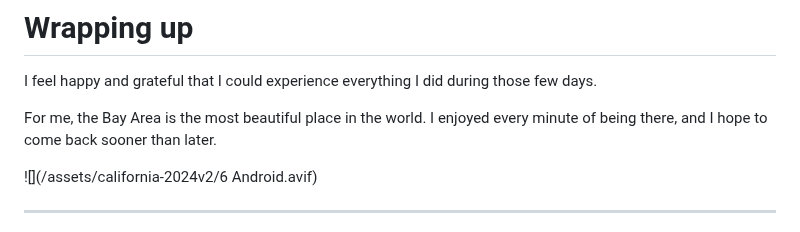
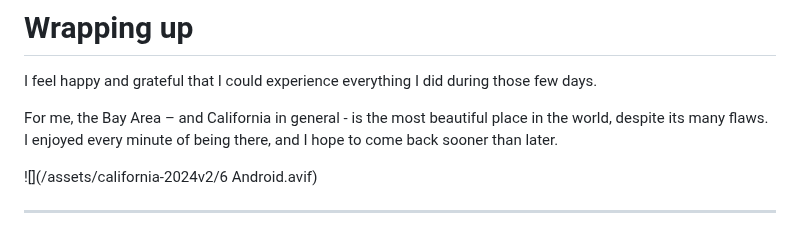
Before and after one commit to bartekpacia/garden, a Markdown page: posts/my-journey-to-google-io-2024.md, the part around the change. Rendered like a GitHub page.

Commit message:
dont seem overenthusiastic, lol

```diff
--- a/posts/my-journey-to-google-io-2024.md
+++ b/posts/my-journey-to-google-io-2024.md
@@ -416,8 +416,9 @@ After a few hours, I arrived at SFO, and that was the end of it.
 I feel happy and grateful that I could experience everything I did during those
 few days.
 
-For me, the Bay Area is the most beautiful place in the world. I enjoyed every
-minute of being there, and I hope to come back sooner than later.
+For me, the Bay Area – and California in general - is the most beautiful place in
+the world, despite its many flaws. I enjoyed every minute of being there, and I
+hope to come back sooner than later.
 
 ![](/assets/california-2024v2/6 Android.avif)
 
```
